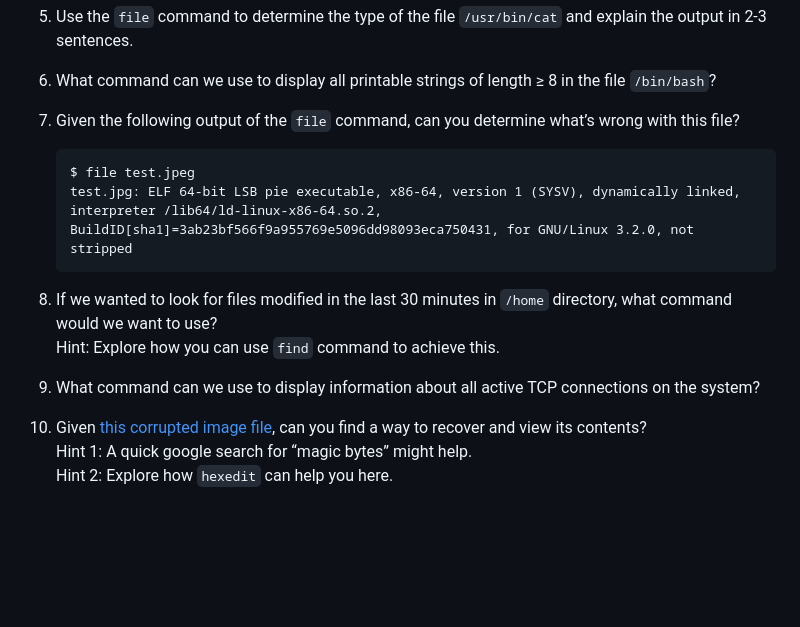
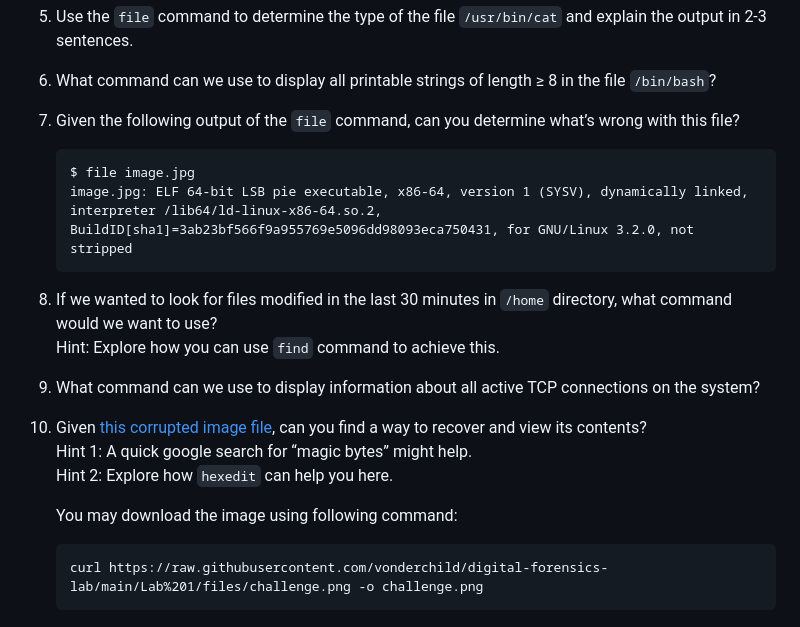
Before and after one commit to vonderchild/digital-forensics-lab, a Markdown page: Lab 1/README.md, the part around the change. Drawn GitHub-style; blank space fills up the shorter version.

Commit message:
fix typo and add command to download image using curl

````diff
--- a/Lab 1/README.md
+++ b/Lab 1/README.md
@@ -235,8 +235,8 @@ For this section, provide the complete commands for all the exercises where aske
 7. Given the following output of the `file` command, can you determine what’s wrong with this file?
 
     ```
-    $ file test.jpeg
-    test.jpg: ELF 64-bit LSB pie executable, x86-64, version 1 (SYSV), dynamically linked, interpreter /lib64/ld-linux-x86-64.so.2, BuildID[sha1]=3ab23bf566f9a955769e5096dd98093eca750431, for GNU/Linux 3.2.0, not stripped
+    $ file image.jpg
+    image.jpg: ELF 64-bit LSB pie executable, x86-64, version 1 (SYSV), dynamically linked, interpreter /lib64/ld-linux-x86-64.so.2, BuildID[sha1]=3ab23bf566f9a955769e5096dd98093eca750431, for GNU/Linux 3.2.0, not stripped
     ```
 
 8. If we wanted to look for files modified in the last 30 minutes in `/home` directory, what command would we want to use?
@@ -245,3 +245,8 @@ Hint: Explore how you can use `find` command to achieve this.
 10. Given [this corrupted image file](files/challenge.png), can you find a way to recover and view its contents?
 Hint 1: A quick google search for “magic bytes” might help.
 Hint 2: Explore how `hexedit` can help you here.
+
+    You may download the image using following command:
+    ```
+    curl https://raw.githubusercontent.com/vonderchild/digital-forensics-lab/main/Lab%201/files/challenge.png -o challenge.png
+    ```
````
